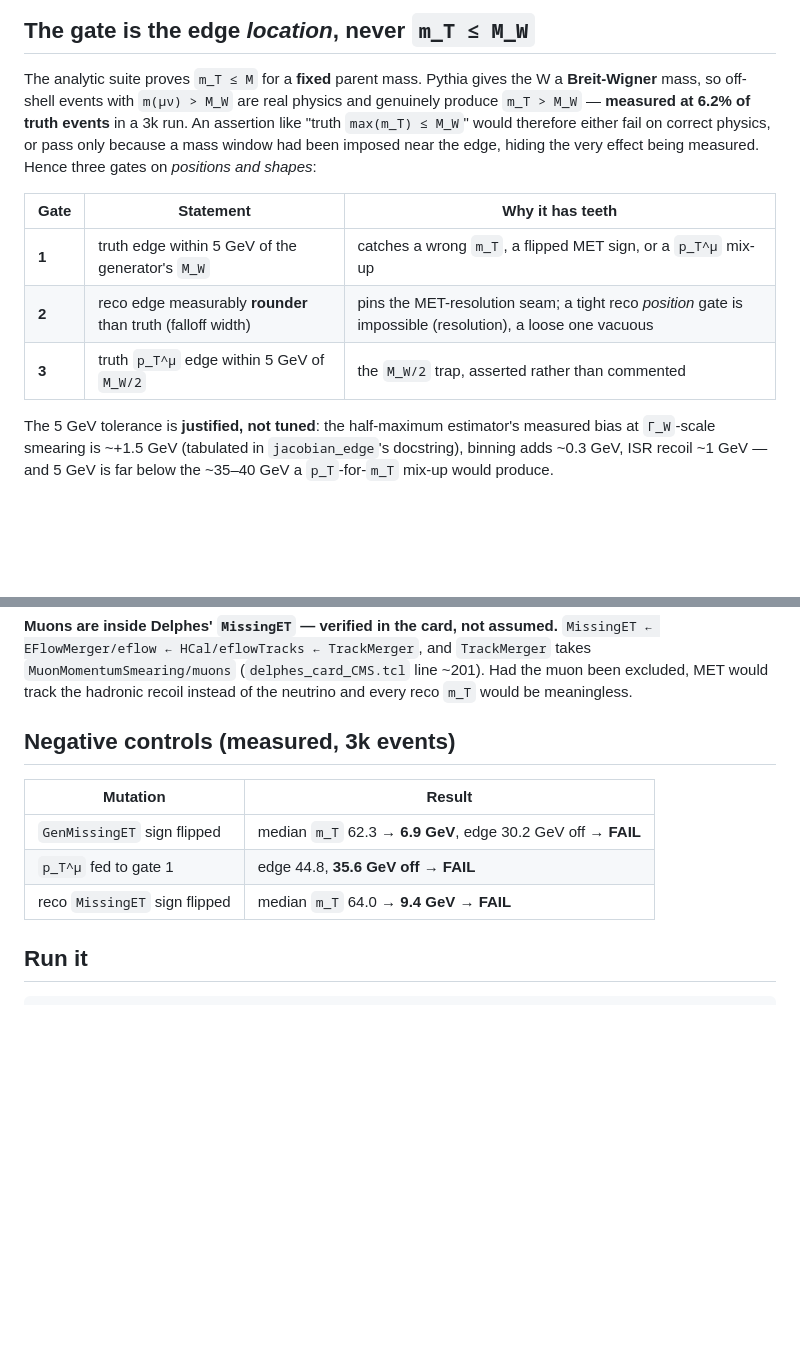
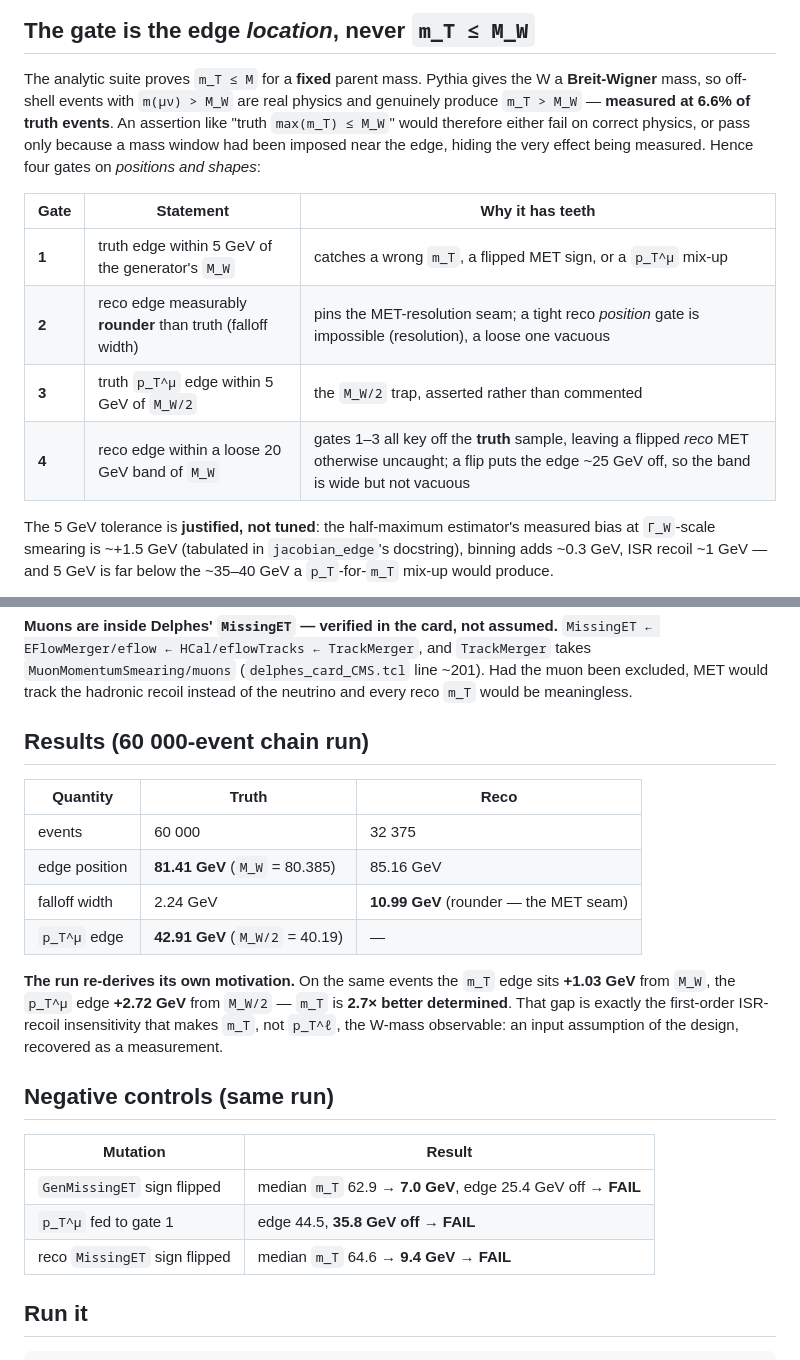
Before and after one commit to BoykoNeov/particle-accelerator, a Markdown page: pipelines/pp_W_mt/README.md, 2 parts joined by grey strips. GitHub-like rendering; blank space fills up the shorter version.

```diff
--- a/pipelines/pp_W_mt/README.md
+++ b/pipelines/pp_W_mt/README.md
@@ -61,16 +61,17 @@ charge would only cost statistics on a charge-independent observable.
 
 The analytic suite proves `m_T ≤ M` for a **fixed** parent mass. Pythia gives the W
 a **Breit-Wigner** mass, so off-shell events with `m(μν) > M_W` are real physics and
-genuinely produce `m_T > M_W` — **measured at 6.2% of truth events** in a 3k run. An
+genuinely produce `m_T > M_W` — **measured at 6.6% of truth events**. An
 assertion like "truth `max(m_T) ≤ M_W`" would therefore either fail on correct
 physics, or pass only because a mass window had been imposed near the edge, hiding
-the very effect being measured. Hence three gates on *positions and shapes*:
+the very effect being measured. Hence four gates on *positions and shapes*:
 
 | Gate | Statement | Why it has teeth |
 |---|---|---|
 | **1** | truth edge within 5 GeV of the generator's `M_W` | catches a wrong `m_T`, a flipped MET sign, or a `p_T^μ` mix-up |
 | **2** | reco edge measurably **rounder** than truth (falloff width) | pins the MET-resolution seam; a tight reco *position* gate is impossible (resolution), a loose one vacuous |
 | **3** | truth `p_T^μ` edge within 5 GeV of `M_W/2` | the `M_W/2` trap, asserted rather than commented |
+| **4** | reco edge within a loose 20 GeV band of `M_W` | gates 1–3 all key off the **truth** sample, leaving a flipped *reco* MET otherwise uncaught; a flip puts the edge ~25 GeV off, so the band is wide but not vacuous |
 
 The 5 GeV tolerance is **justified, not tuned**: the half-maximum estimator's
 measured bias at `Γ_W`-scale smearing is ~+1.5 GeV (tabulated in `jacobian_edge`'s
@@ -105,13 +106,28 @@ takes `MuonMomentumSmearing/muons` (`delphes_card_CMS.tcl` line ~201). Had the m
 been excluded, MET would track the hadronic recoil instead of the neutrino and every
 reco `m_T` would be meaningless.
 
-## Negative controls (measured, 3k events)
+## Results (60 000-event chain run)
+
+| Quantity | Truth | Reco |
+|---|---|---|
+| events | 60 000 | 32 375 |
+| edge position | **81.41 GeV** (`M_W` = 80.385) | 85.16 GeV |
+| falloff width | 2.24 GeV | **10.99 GeV** (rounder — the MET seam) |
+| `p_T^μ` edge | **42.91 GeV** (`M_W/2` = 40.19) | — |
+
+**The run re-derives its own motivation.** On the same events the `m_T` edge sits
+**+1.03 GeV** from `M_W`, the `p_T^μ` edge **+2.72 GeV** from `M_W/2` — `m_T` is
+**2.7× better determined**. That gap is exactly the first-order ISR-recoil
+insensitivity that makes `m_T`, not `p_T^ℓ`, the W-mass observable: an input
+assumption of the design, recovered as a measurement.
+
+## Negative controls (same run)
 
 | Mutation | Result |
 |---|---|
-| `GenMissingET` sign flipped | median `m_T` 62.3 → **6.9 GeV**, edge 30.2 GeV off → **FAIL** |
-| `p_T^μ` fed to gate 1 | edge 44.8, **35.6 GeV off** → **FAIL** |
-| reco `MissingET` sign flipped | median `m_T` 64.0 → **9.4 GeV** → **FAIL** |
+| `GenMissingET` sign flipped | median `m_T` 62.9 → **7.0 GeV**, edge 25.4 GeV off → **FAIL** |
+| `p_T^μ` fed to gate 1 | edge 44.5, **35.8 GeV off** → **FAIL** |
+| reco `MissingET` sign flipped | median `m_T` 64.6 → **9.4 GeV** → **FAIL** |
 
 ## Run it
 
```
Also changed, not shown: docs/CONVENTIONS.md (+14 -4 lines), docs/ROADMAP.md (+13 -4 lines).
